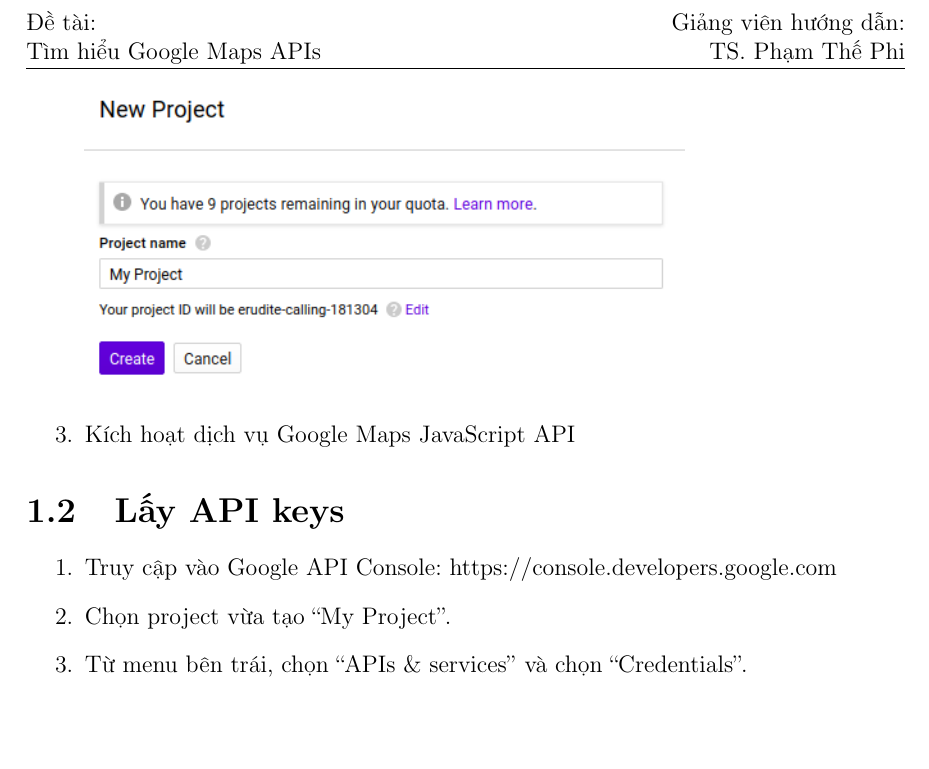
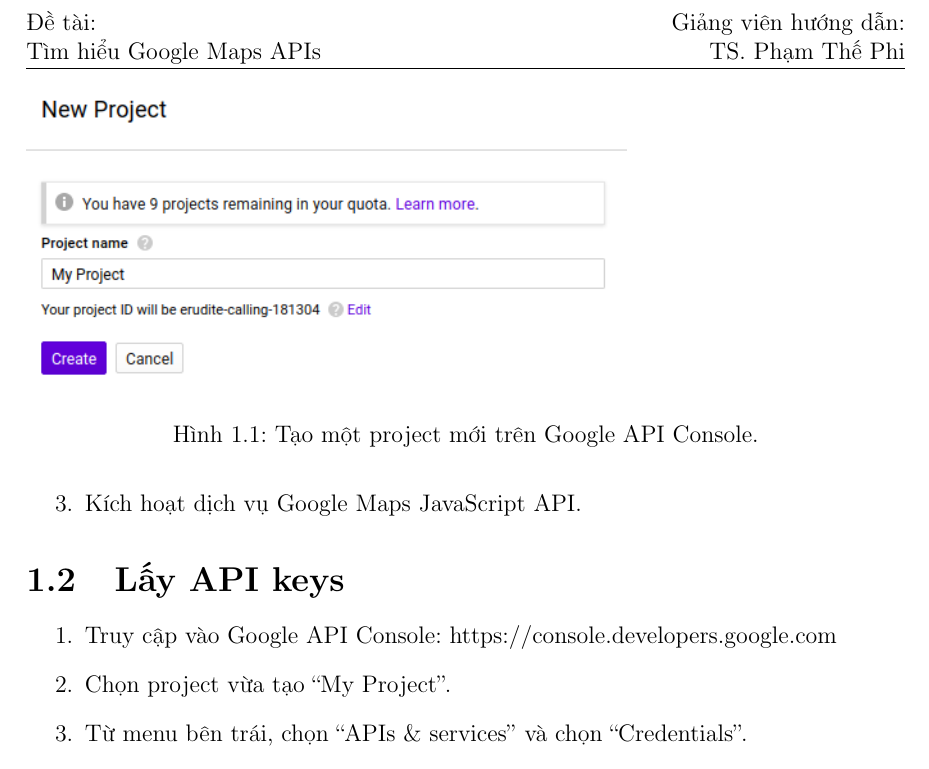
Before and after one commit to duongludien/nienluancoso, a LaTeX thesis (baocao/thesis.tex, which reads baocao/chapters/chapter01.tex): part of page 7 of 8 before the commit and part of page 9 of 10 after it, cut so that both start at the same text, the shorter picture padded with empty space. Compiled offline with pdfLaTeX.

Commit message:
Add list of figures and list of tables.

```diff
--- a/baocao/chapters/chapter01.tex
+++ b/baocao/chapters/chapter01.tex
@@ -15,8 +15,11 @@
 \begin{enumerate}
 	\item Truy cập vào Google API Console: https://console.developers.google.com
 	\item Tạo một project mới. Đặt tên là ``My Project''.\\
-	\includegraphics[width=300px, keepaspectratio]{../images/create_project.png}
-	\item Kích hoạt dịch vụ Google Maps JavaScript API
+	\begin{figure}
+		\includegraphics[width=300px, keepaspectratio]{../images/create_project.png}
+		\caption{Tạo một project mới trên Google API Console.}
+	\end{figure}
+	\item Kích hoạt dịch vụ Google Maps JavaScript API.
 \end{enumerate}
 
 \section{Lấy API keys}
```
Also changed, not shown: baocao/thesis.tex (+2 -0 lines).
